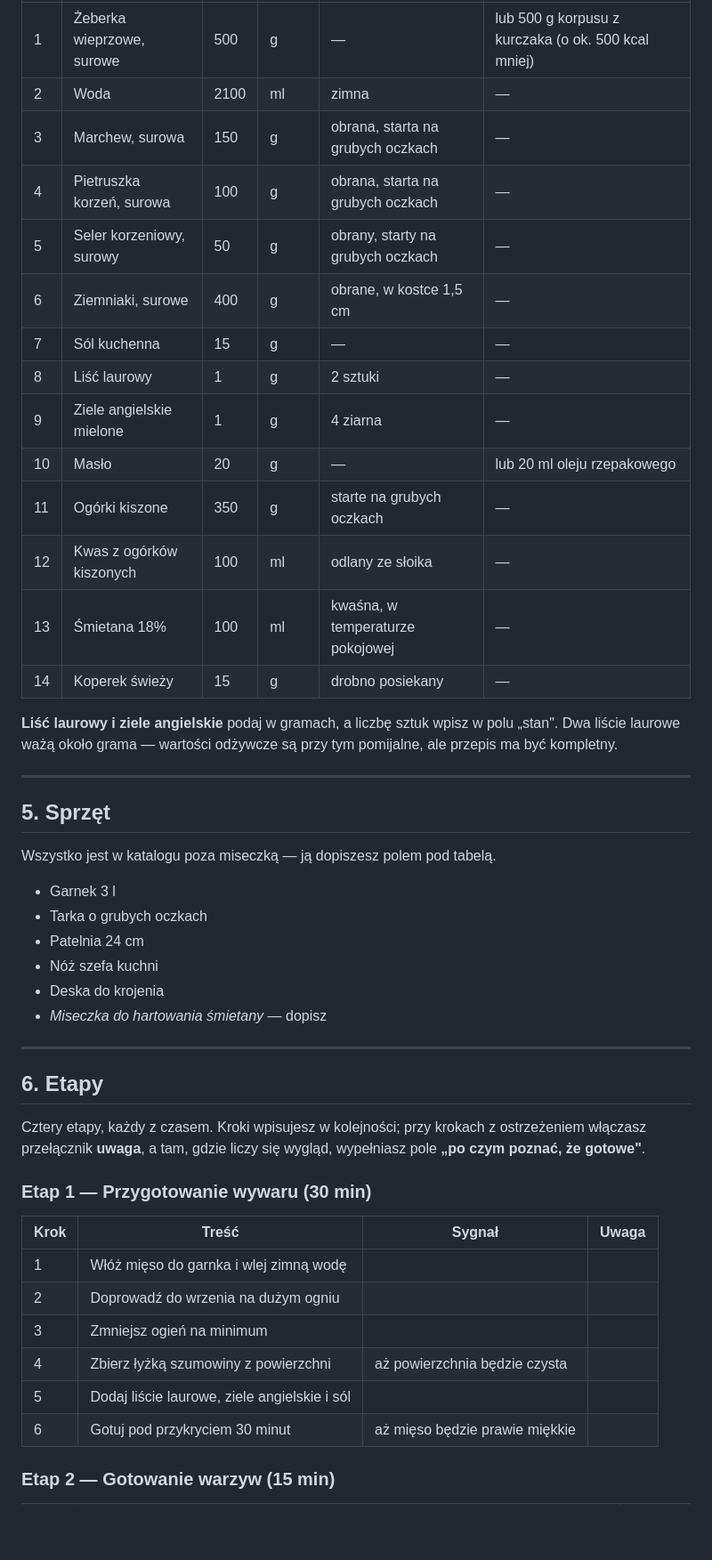
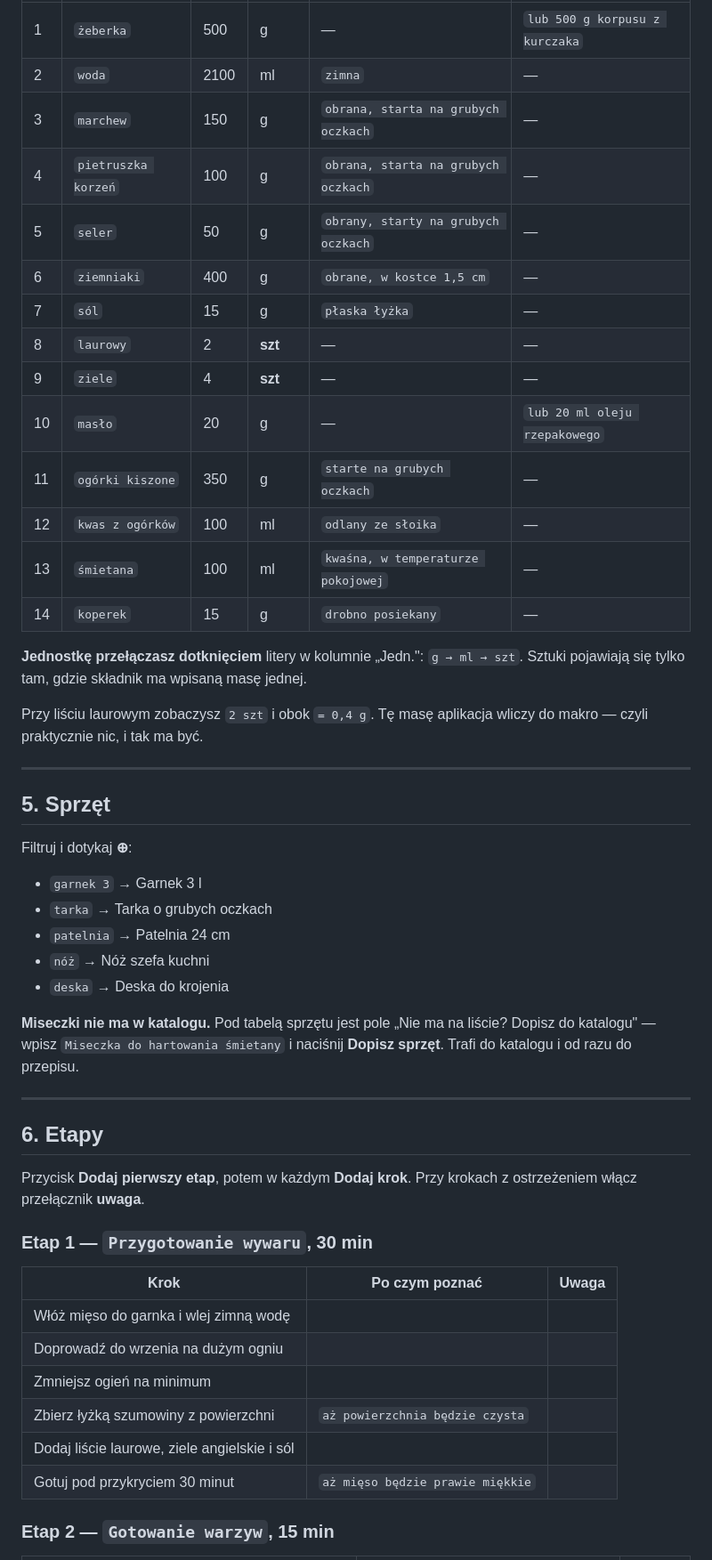
Before and after one commit to romitu/talerz, a Markdown page: docs/przyklad-ogorkowa.md, the part around one of its changes. Shown at 89% size. GitHub-like rendering; blank space fills up the shorter version.

```diff
--- a/docs/przyklad-ogorkowa.md
+++ b/docs/przyklad-ogorkowa.md
@@ -82,54 +86,58 @@ dodawania staje się kolejnością w przepisie, więc dodawaj tak, jak w orygina
 |---|---|---|---|---|---|
-| 1 | Żeberka wieprzowe, surowe | 500 | g | — | lub 500 g korpusu z kurczaka (o ok. 500 kcal mniej) |
-| 2 | Woda | 2100 | ml | zimna | — |
-| 3 | Marchew, surowa | 150 | g | obrana, starta na grubych oczkach | — |
-| 4 | Pietruszka korzeń, surowa | 100 | g | obrana, starta na grubych oczkach | — |
-| 5 | Seler korzeniowy, surowy | 50 | g | obrany, starty na grubych oczkach | — |
-| 6 | Ziemniaki, surowe | 400 | g | obrane, w kostce 1,5 cm | — |
-| 7 | Sól kuchenna | 15 | g | — | — |
-| 8 | Liść laurowy | 1 | g | 2 sztuki | — |
-| 9 | Ziele angielskie mielone | 1 | g | 4 ziarna | — |
-| 10 | Masło | 20 | g | — | lub 20 ml oleju rzepakowego |
-| 11 | Ogórki kiszone | 350 | g | starte na grubych oczkach | — |
-| 12 | Kwas z ogórków kiszonych | 100 | ml | odlany ze słoika | — |
-| 13 | Śmietana 18% | 100 | ml | kwaśna, w temperaturze pokojowej | — |
-| 14 | Koperek świeży | 15 | g | drobno posiekany | — |
+| 1 | `żeberka` | 500 | g | — | `lub 500 g korpusu z kurczaka` |
+| 2 | `woda` | 2100 | ml | `zimna` | — |
+| 3 | `marchew` | 150 | g | `obrana, starta na grubych oczkach` | — |
+| 4 | `pietruszka korzeń` | 100 | g | `obrana, starta na grubych oczkach` | — |
+| 5 | `seler` | 50 | g | `obrany, starty na grubych oczkach` | — |
+| 6 | `ziemniaki` | 400 | g | `obrane, w kostce 1,5 cm` | — |
+| 7 | `sól` | 15 | g | `płaska łyżka` | — |
+| 8 | `laurowy` | 2 | **szt** | — | — |
+| 9 | `ziele` | 4 | **szt** | — | — |
+| 10 | `masło` | 20 | g | — | `lub 20 ml oleju rzepakowego` |
+| 11 | `ogórki kiszone` | 350 | g | `starte na grubych oczkach` | — |
+| 12 | `kwas z ogórków` | 100 | ml | `odlany ze słoika` | — |
+| 13 | `śmietana` | 100 | ml | `kwaśna, w temperaturze pokojowej` | — |
+| 14 | `koperek` | 15 | g | `drobno posiekany` | — |
 
-**Liść laurowy i ziele angielskie** podaj w gramach, a liczbę sztuk wpisz
-w polu „stan". Dwa liście laurowe ważą około grama — wartości odżywcze są
-przy tym pomijalne, ale przepis ma być kompletny.
+**Jednostkę przełączasz dotknięciem** litery w kolumnie „Jedn.": `g → ml → szt`.
+Sztuki pojawiają się tylko tam, gdzie składnik ma wpisaną masę jednej.
+
+Przy liściu laurowym zobaczysz `2 szt` i obok `= 0,4 g`. Tę masę aplikacja
+wliczy do makro — czyli praktycznie nic, i tak ma być.
 
 ---
 
 ## 5. Sprzęt
 
-Wszystko jest w katalogu poza miseczką — ją dopiszesz polem pod tabelą.
+Filtruj i dotykaj **⊕**:
 
-- Garnek 3 l
-- Tarka o grubych oczkach
-- Patelnia 24 cm
-- Nóż szefa kuchni
-- Deska do krojenia
-- *Miseczka do hartowania śmietany* — dopisz
+- `garnek 3` → Garnek 3 l
+- `tarka` → Tarka o grubych oczkach
+- `patelnia` → Patelnia 24 cm
+- `nóż` → Nóż szefa kuchni
+- `deska` → Deska do krojenia
+
+**Miseczki nie ma w katalogu.** Pod tabelą sprzętu jest pole „Nie ma na liście?
+Dopisz do katalogu" — wpisz `Miseczka do hartowania śmietany` i naciśnij
+**Dopisz sprzęt**. Trafi do katalogu i od razu do przepisu.
 
 ---
 
 ## 6. Etapy
 
-Cztery etapy, każdy z czasem. Kroki wpisujesz w kolejności; przy krokach
-z ostrzeżeniem włączasz przełącznik **uwaga**, a tam, gdzie liczy się wygląd,
-wypełniasz pole **„po czym poznać, że gotowe"**.
+Przycisk **Dodaj pierwszy etap**, potem w każdym **Dodaj krok**.
+Przy krokach z ostrzeżeniem włącz przełącznik **uwaga**.
 
-### Etap 1 — Przygotowanie wywaru (30 min)
+### Etap 1 — `Przygotowanie wywaru`, 30 min
 
-| Krok | Treść | Sygnał | Uwaga |
-|---|---|---|---|
-| 1 | Włóż mięso do garnka i wlej zimną wodę | | |
-| 2 | Doprowadź do wrzenia na dużym ogniu | | |
-| 3 | Zmniejsz ogień na minimum | | |
-| 4 | Zbierz łyżką szumowiny z powierzchni | aż powierzchnia będzie czysta | |
-| 5 | Dodaj liście laurowe, ziele angielskie i sól | | |
-| 6 | Gotuj pod przykryciem 30 minut | aż mięso będzie prawie miękkie | |
+| Krok | Po czym poznać | Uwaga |
+|---|---|---|
+| Włóż mięso do garnka i wlej zimną wodę | | |
+| Doprowadź do wrzenia na dużym ogniu | | |
+| Zmniejsz ogień na minimum | | |
+| Zbierz łyżką szumowiny z powierzchni | `aż powierzchnia będzie czysta` | |
+| Dodaj liście laurowe, ziele angielskie i sól | | |
+| Gotuj pod przykryciem 30 minut | `aż mięso będzie prawie miękkie` | |
 
-### Etap 2 — Gotowanie warzyw (15 min)
+### Etap 2 — `Gotowanie warzyw`, 15 min
 
```
Also changed, not shown: other parts of docs/przyklad-ogorkowa.md (+93 -80 lines).
